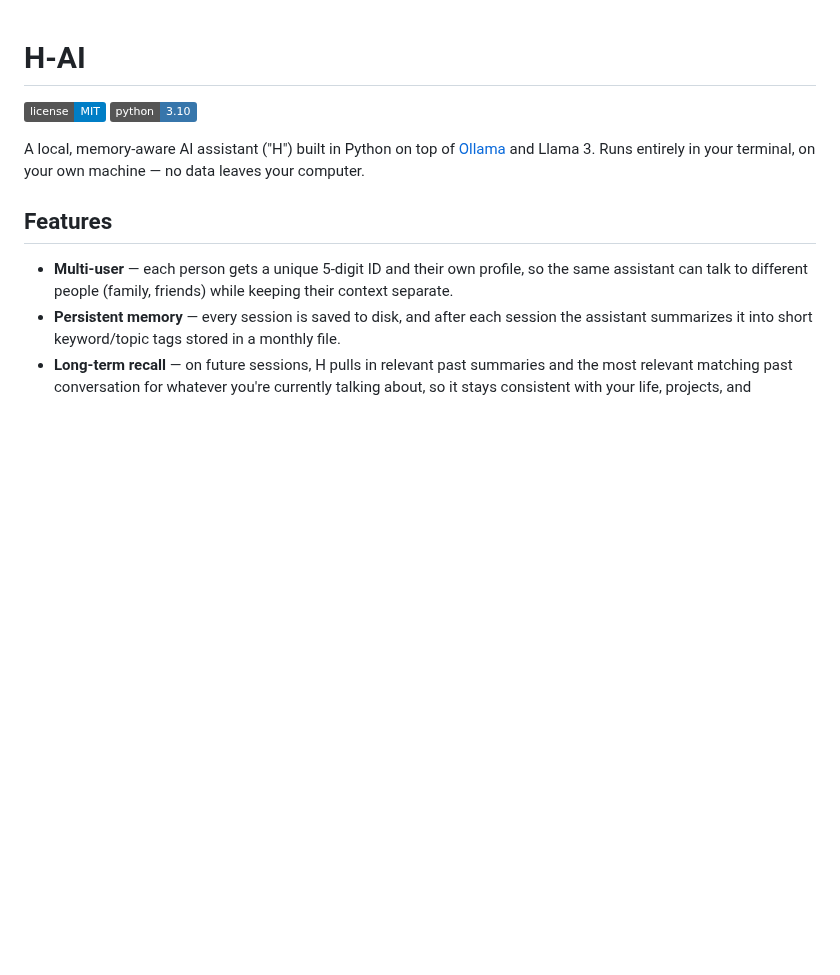
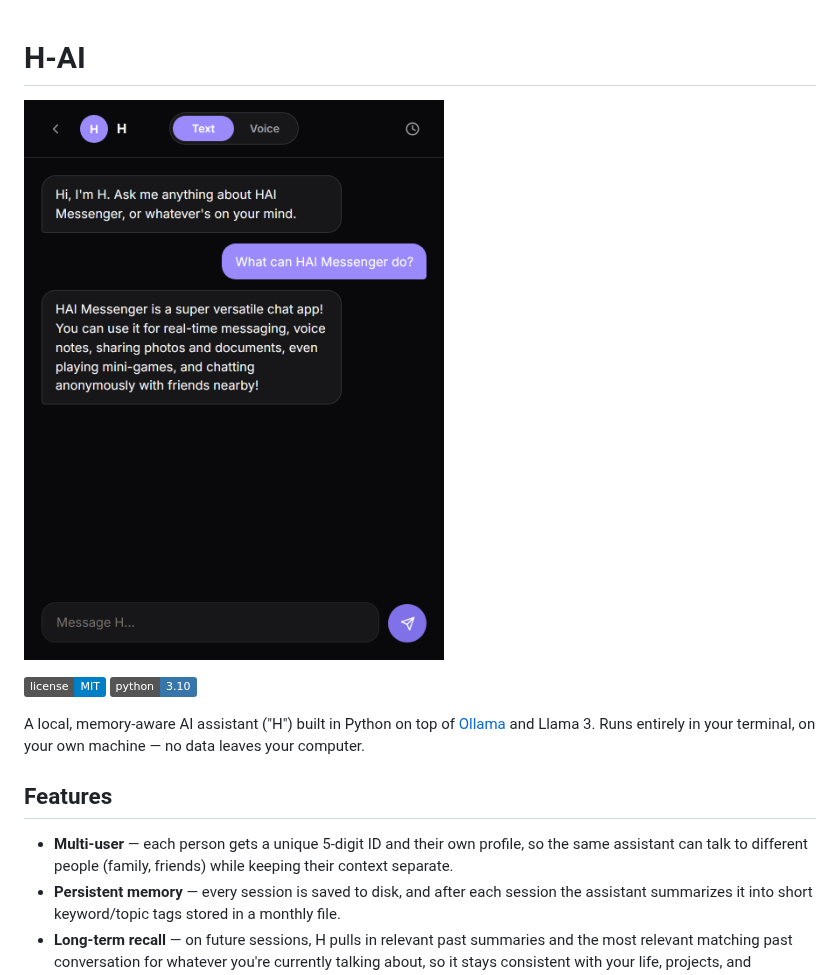
Before and after one commit to sudheer-050/H-AI, a Markdown page: README.md, the part around the change. GitHub-like rendering; pictures changed too: docs/images/h-ai.png (added); badges without logos; blank space fills up the shorter version.

Commit message:
Add-project-visual-to-README

```diff
--- a/README.md
+++ b/README.md
@@ -1,4 +1,6 @@
 # H-AI
+
+![H-AI personal assistant conversation](docs/images/h-ai.png)
 
 ![License](https://img.shields.io/badge/license-MIT-blue)
 ![Python](https://img.shields.io/badge/python-3.10-3776AB?logo=python&logoColor=white)
```
